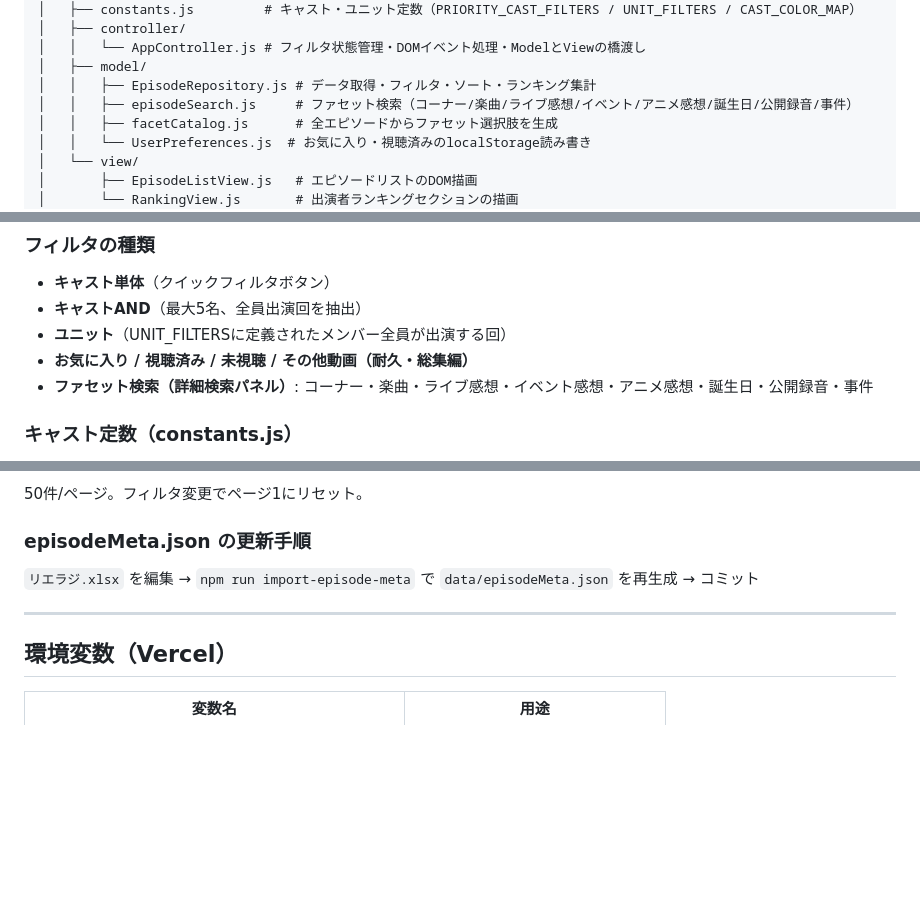
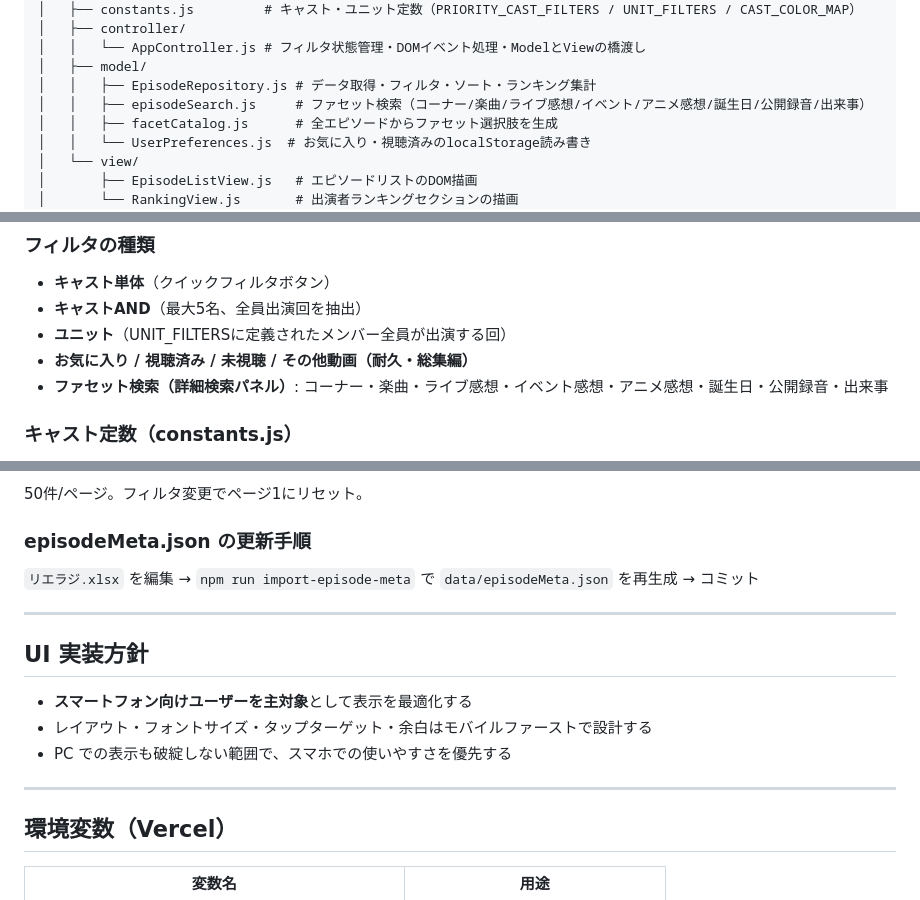
Before and after one commit to saku-day1/lieradio-front-, a Markdown page: CLAUDE.md, 3 parts joined by grey strips. Drawn GitHub-style; blank space fills up the shorter version.

Commit message:
docs(CLAUDE.md): モバイルファーストUI方針と「出来事」への変更を反映
Co-Authored-By: Claude Sonnet 4.6 <noreply@anthropic.com>

```diff
--- a/CLAUDE.md
+++ b/CLAUDE.md
@@ -39,7 +39,7 @@ Vercel にホストされた静的 HTML + Vanilla JS (ES Modules) + CSS のシ
 │   │   └── AppController.js # フィルタ状態管理・DOMイベント処理・ModelとViewの橋渡し
 │   ├── model/
 │   │   ├── EpisodeRepository.js # データ取得・フィルタ・ソート・ランキング集計
-│   │   ├── episodeSearch.js     # ファセット検索（コーナー/楽曲/ライブ感想/イベント/アニメ感想/誕生日/公開録音/事件）
+│   │   ├── episodeSearch.js     # ファセット検索（コーナー/楽曲/ライブ感想/イベント/アニメ感想/誕生日/公開録音/出来事）
 │   │   ├── facetCatalog.js      # 全エピソードからファセット選択肢を生成
 │   │   └── UserPreferences.js  # お気に入り・視聴済みのlocalStorage読み書き
 │   └── view/
@@ -67,7 +67,7 @@ Vercel にホストされた静的 HTML + Vanilla JS (ES Modules) + CSS のシ
 - **キャストAND**（最大5名、全員出演回を抽出）
 - **ユニット**（UNIT_FILTERSに定義されたメンバー全員が出演する回）
 - **お気に入り / 視聴済み / 未視聴 / その他動画（耐久・総集編）**
-- **ファセット検索（詳細検索パネル）**: コーナー・楽曲・ライブ感想・イベント感想・アニメ感想・誕生日・公開録音・事件
+- **ファセット検索（詳細検索パネル）**: コーナー・楽曲・ライブ感想・イベント感想・アニメ感想・誕生日・公開録音・出来事
 
 ### キャスト定数（constants.js）
 - `PRIORITY_CAST_FILTERS`: クイックフィルタに表示する11名のLiella!メンバー（色付き）
@@ -82,6 +82,14 @@ Vercel にホストされた静的 HTML + Vanilla JS (ES Modules) + CSS のシ
 
 ---
 
+## UI 実装方針
+
+- **スマートフォン向けユーザーを主対象**として表示を最適化する
+- レイアウト・フォントサイズ・タップターゲット・余白はモバイルファーストで設計する
+- PC での表示も破綻しない範囲で、スマホでの使いやすさを優先する
+
+---
+
 ## 環境変数（Vercel）
 
 | 変数名 | 用途 |
```
